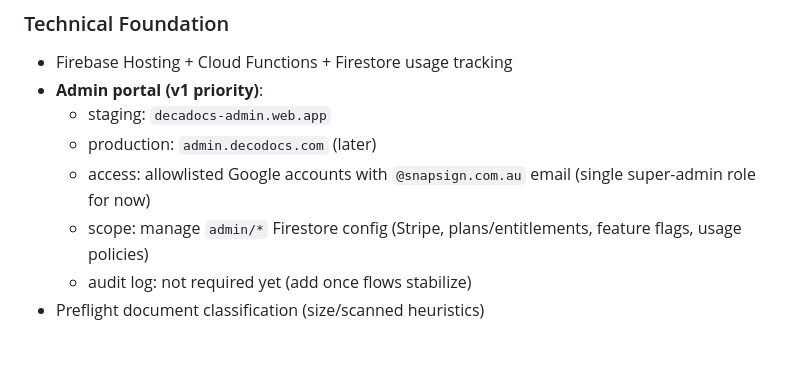
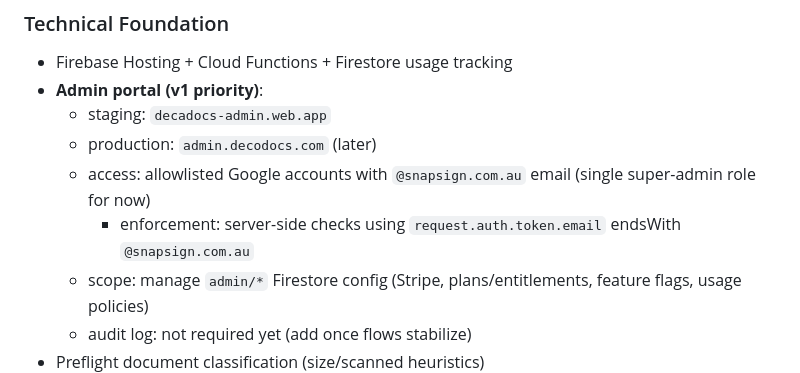
Before and after one commit to MaxSmile/decodocs, a Markdown page: docs/ROADMAP.md, the part around the change. GitHub-like rendering; blank space fills up the shorter version.

```diff
--- a/docs/ROADMAP.md
+++ b/docs/ROADMAP.md
@@ -67,6 +67,7 @@ states.
   - staging: `decadocs-admin.web.app`
   - production: `admin.decodocs.com` (later)
   - access: allowlisted Google accounts with `@snapsign.com.au` email (single super-admin role for now)
+    - enforcement: server-side checks using `request.auth.token.email` endsWith `@snapsign.com.au`
   - scope: manage `admin/*` Firestore config (Stripe, plans/entitlements, feature flags, usage policies)
   - audit log: not required yet (add once flows stabilize)
 - Preflight document classification (size/scanned heuristics)
```
Also changed, not shown: TODO.md (+4 -1 lines).
